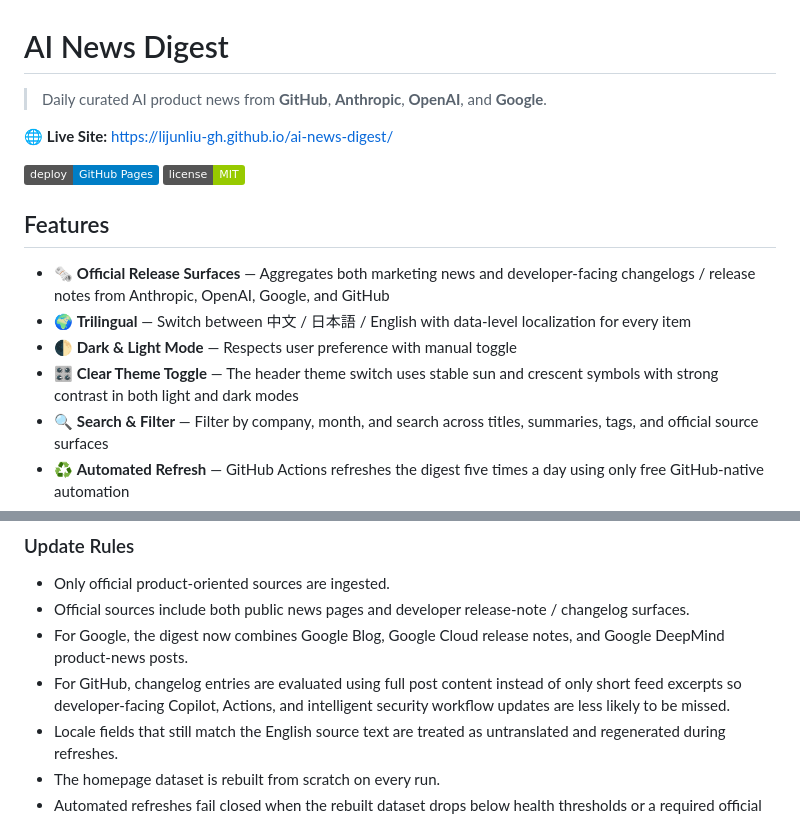
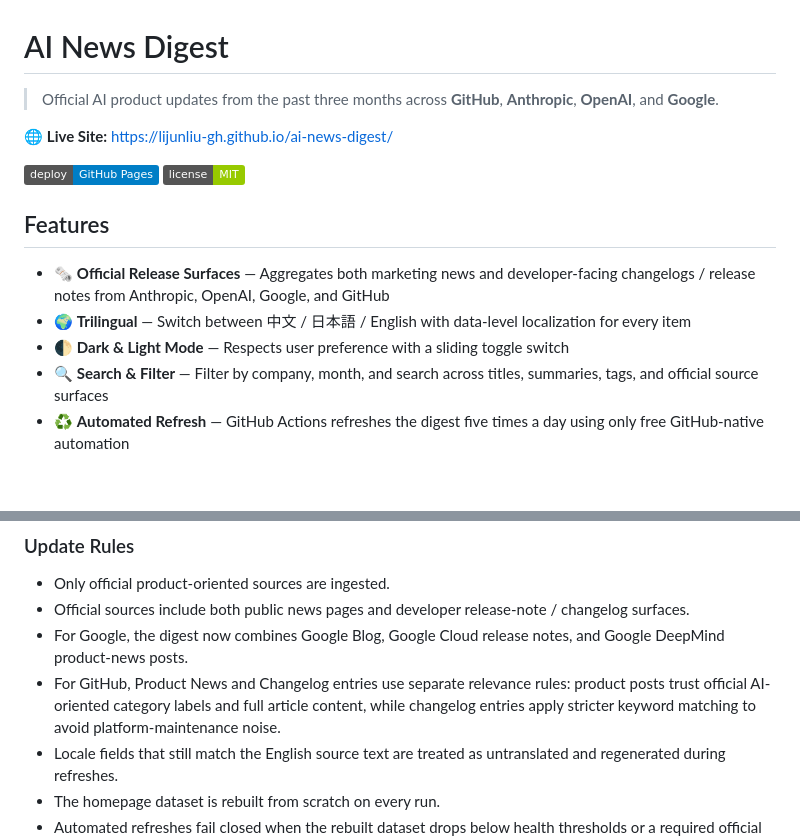
Before and after one commit to lijunliu-gh/ai-news-digest, a Markdown page: README.md, 2 parts joined by grey strips. GitHub-like rendering; badges without logos; blank space fills up the shorter version.

Commit message:
Release v0.7.0

```diff
--- a/README.md
+++ b/README.md
@@ -1,6 +1,6 @@
 # AI News Digest
 
-> Daily curated AI product news from **GitHub**, **Anthropic**, **OpenAI**, and **Google**.
+> Official AI product updates from the past three months across **GitHub**, **Anthropic**, **OpenAI**, and **Google**.
 
 🌐 **Live Site:** [https://lijunliu-gh.github.io/ai-news-digest/](https://lijunliu-gh.github.io/ai-news-digest/)
 
@@ -11,8 +11,7 @@
 
 - 🗞️ **Official Release Surfaces** — Aggregates both marketing news and developer-facing changelogs / release notes from Anthropic, OpenAI, Google, and GitHub
 - 🌍 **Trilingual** — Switch between 中文 / 日本語 / English with data-level localization for every item
-- 🌓 **Dark & Light Mode** — Respects user preference with manual toggle
-- 🎛️ **Clear Theme Toggle** — The header theme switch uses stable sun and crescent symbols with strong contrast in both light and dark modes
+- 🌓 **Dark & Light Mode** — Respects user preference with a sliding toggle switch
 - 🔍 **Search & Filter** — Filter by company, month, and search across titles, summaries, tags, and official source surfaces
 - ♻️ **Automated Refresh** — GitHub Actions refreshes the digest five times a day using only free GitHub-native automation
 - 🗄️ **Rolling Window + Archive** — The homepage keeps only the latest 3 months while older items move to an archive dataset
@@ -112,7 +111,7 @@ GitHub Actions uses UTC internally, so the workflow cron is stored as UTC equiva
 - Only official product-oriented sources are ingested.
 - Official sources include both public news pages and developer release-note / changelog surfaces.
 - For Google, the digest now combines Google Blog, Google Cloud release notes, and Google DeepMind product-news posts.
-- For GitHub, changelog entries are evaluated using full post content instead of only short feed excerpts so developer-facing Copilot, Actions, and intelligent security workflow updates are less likely to be missed.
+- For GitHub, Product News and Changelog entries use separate relevance rules: product posts trust official AI-oriented category labels and full article content, while changelog entries apply stricter keyword matching to avoid platform-maintenance noise.
 - Locale fields that still match the English source text are treated as untranslated and regenerated during refreshes.
 - The homepage dataset is rebuilt from scratch on every run.
 - Automated refreshes fail closed when the rebuilt dataset drops below health thresholds or a required official source disappears.
```
Also changed, not shown: CHANGELOG.md (+4 -0 lines).
